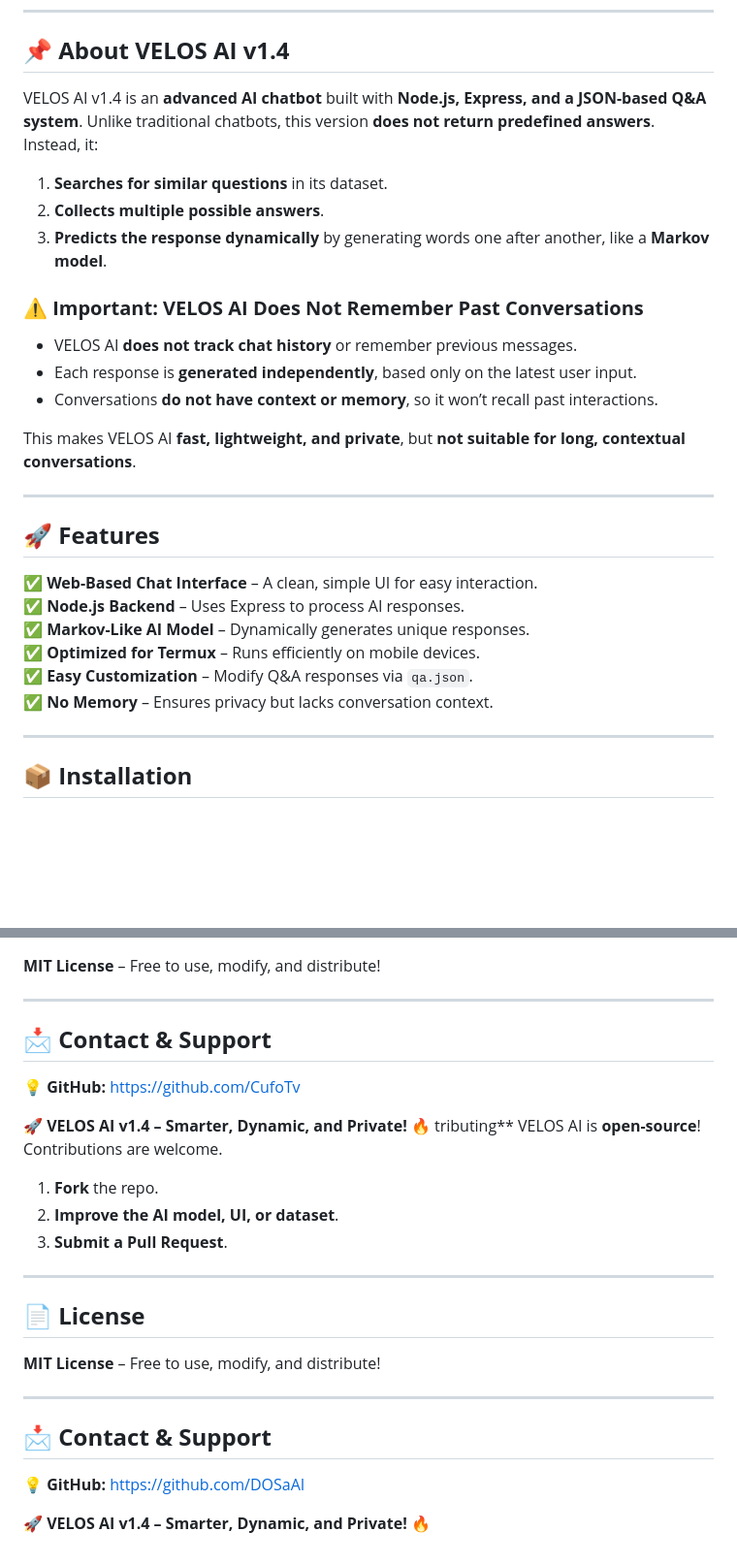
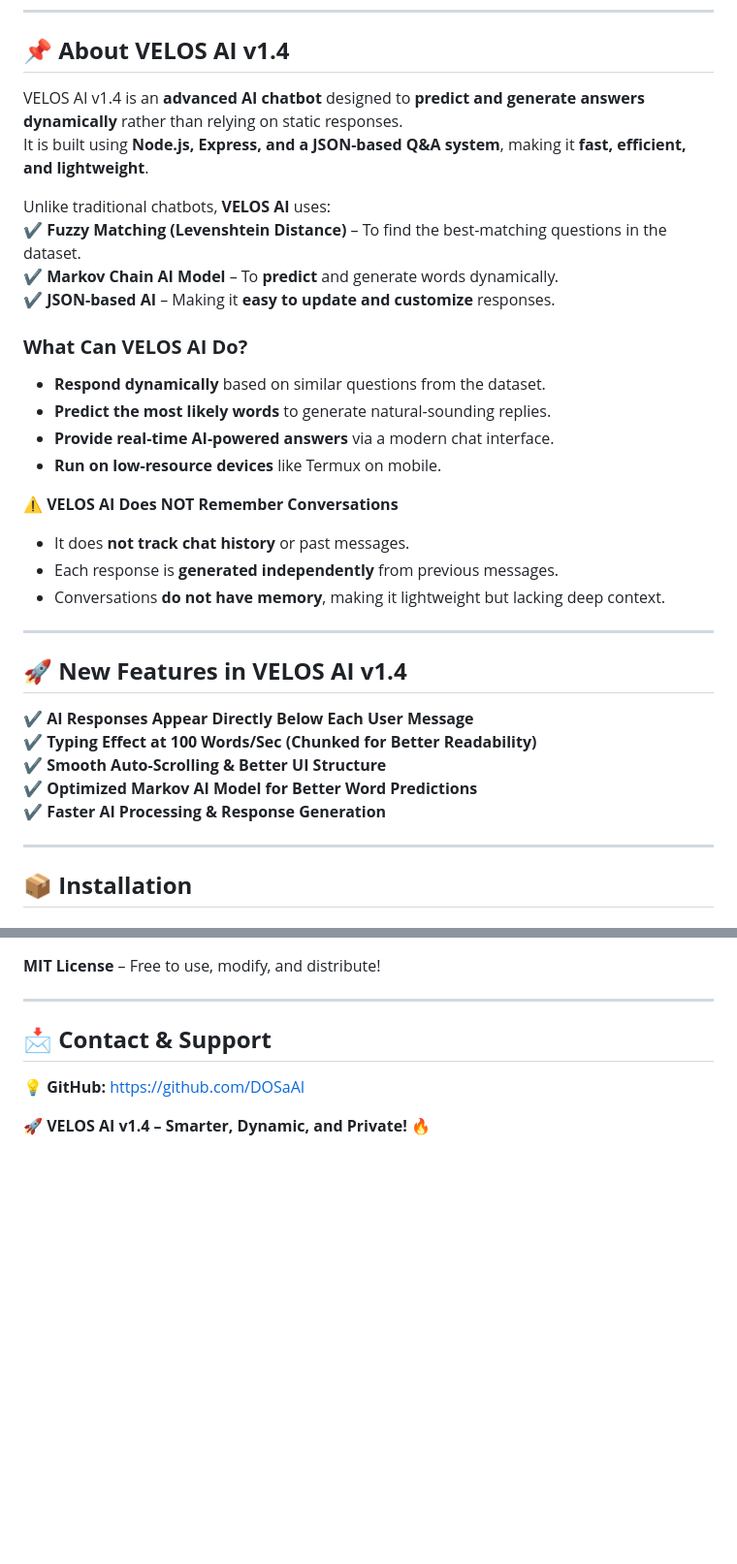
Before and after one commit to DOSaAI/VELOS-AI-v1.4, a Markdown page: README.md, 2 parts joined by grey strips. Shown at 97% size. GitHub-like rendering; blank space fills up the shorter version.

```diff
--- a/README.md
+++ b/README.md
@@ -6,27 +6,33 @@
 ---
 
 ## **📌 About VELOS AI v1.4**
-VELOS AI v1.4 is an **advanced AI chatbot** built with **Node.js, Express, and a JSON-based Q&A system**. Unlike traditional chatbots, this version **does not return predefined answers**. Instead, it:
-1. **Searches for similar questions** in its dataset.
-2. **Collects multiple possible answers**.
-3. **Predicts the response dynamically** by generating words one after another, like a **Markov model**.
+VELOS AI v1.4 is an **advanced AI chatbot** designed to **predict and generate answers dynamically** rather than relying on static responses.
+It is built using **Node.js, Express, and a JSON-based Q&A system**, making it **fast, efficient, and lightweight**.
 
-### ⚠️ **Important: VELOS AI Does Not Remember Past Conversations**
-- VELOS AI **does not track chat history** or remember previous messages.
-- Each response is **generated independently**, based only on the latest user input.
-- Conversations **do not have context or memory**, so it won’t recall past interactions.
+Unlike traditional chatbots, **VELOS AI** uses:
+✔ **Fuzzy Matching (Levenshtein Distance)** – To find the best-matching questions in the dataset.
+✔ **Markov Chain AI Model** – To **predict** and generate words dynamically.
+✔ **JSON-based AI** – Making it **easy to update and customize** responses.
 
-This makes VELOS AI **fast, lightweight, and private**, but **not suitable for long, contextual conversations**.
+### **What Can VELOS AI Do?**
+- **Respond dynamically** based on similar questions from the dataset.
+- **Predict the most likely words** to generate natural-sounding replies.
+- **Provide real-time AI-powered answers** via a modern chat interface.
+- **Run on low-resource devices** like Termux on mobile.
+
+⚠️ **VELOS AI Does NOT Remember Conversations**
+- It does **not track chat history** or past messages.
+- Each response is **generated independently** from previous messages.
+- Conversations **do not have memory**, making it lightweight but lacking deep context.
 
 ---
 
-## **🚀 Features**
-✅ **Web-Based Chat Interface** – A clean, simple UI for easy interaction.
-✅ **Node.js Backend** – Uses Express to process AI responses.
-✅ **Markov-Like AI Model** – Dynamically generates unique responses.
-✅ **Optimized for Termux** – Runs efficiently on mobile devices.
-✅ **Easy Customization** – Modify Q&A responses via `qa.json`.
-✅ **No Memory** – Ensures privacy but lacks conversation context.
+## **🚀 New Features in VELOS AI v1.4**
+✔ **AI Responses Appear Directly Below Each User Message**
+✔ **Typing Effect at 100 Words/Sec (Chunked for Better Readability)**
+✔ **Smooth Auto-Scrolling & Better UI Structure**
+✔ **Optimized Markov AI Model for Better Word Predictions**
+✔ **Faster AI Processing & Response Generation**
 
 ---
 
@@ -298,23 +178,6 @@ VELOS AI is **open-source**! Contributions are welcome.
 ---
 
 ## **📩 Contact & Support**
-💡 **GitHub:** [https://github.com/CufoTv](https://github.com/CufoTv)
-
-🚀 **VELOS AI v1.4 – Smarter, Dynamic, and Private!** 🔥
-tributing**
-VELOS AI is **open-source**! Contributions are welcome.
-1. **Fork** the repo.
-2. **Improve the AI model, UI, or dataset**.
-3. **Submit a Pull Request**.
-
----
-
-## **📄 License**
-**MIT License** – Free to use, modify, and distribute!
-
----
-
-## **📩 Contact & Support**
 💡 **GitHub:** [https://github.com/DOSaAI](https://github.com/DOSaAI)
 
 🚀 **VELOS AI v1.4 – Smarter, Dynamic, and Private!** 🔥
```
Also changed, not shown: other parts of README.md (+16 -142 lines).
